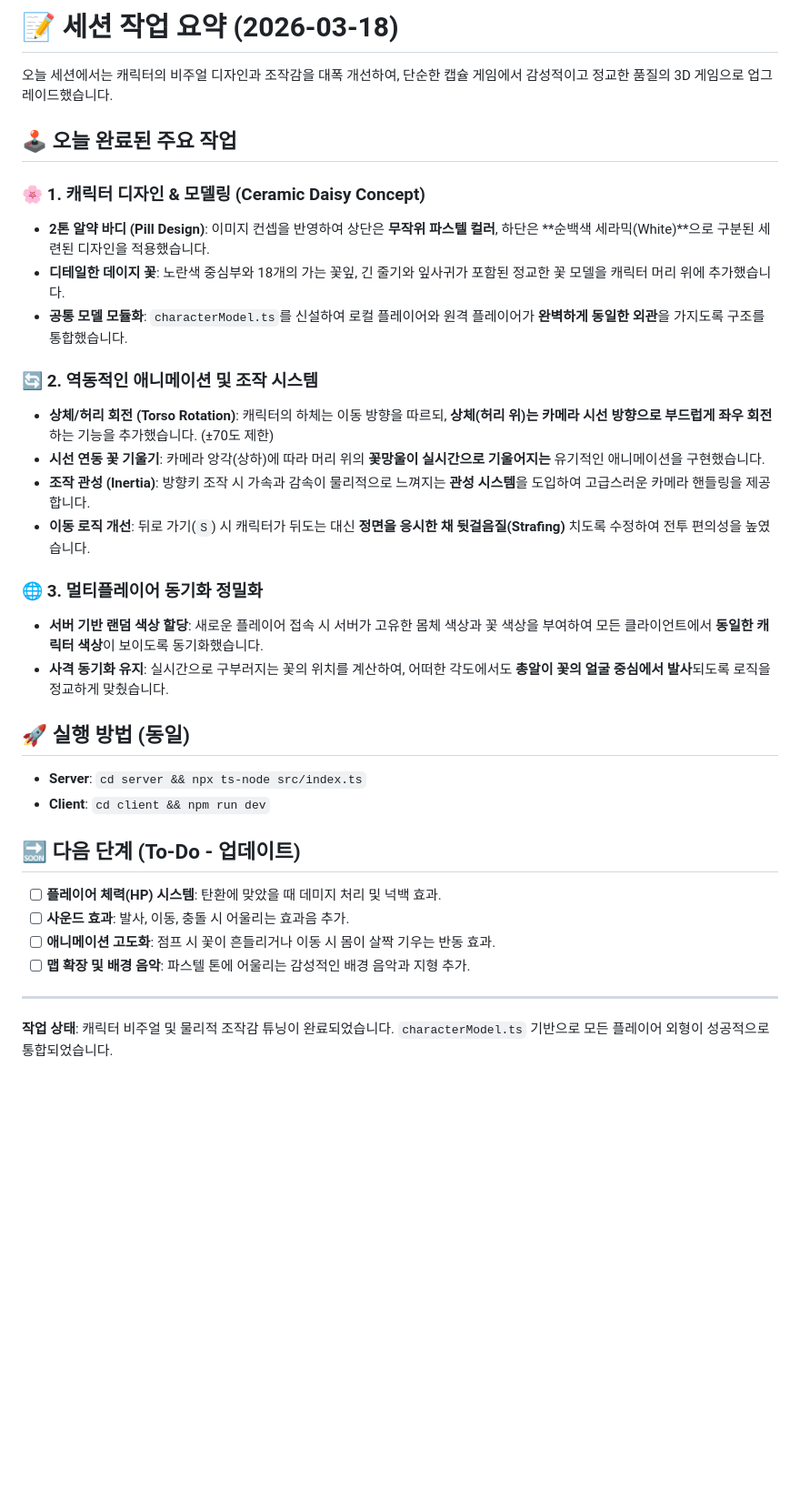
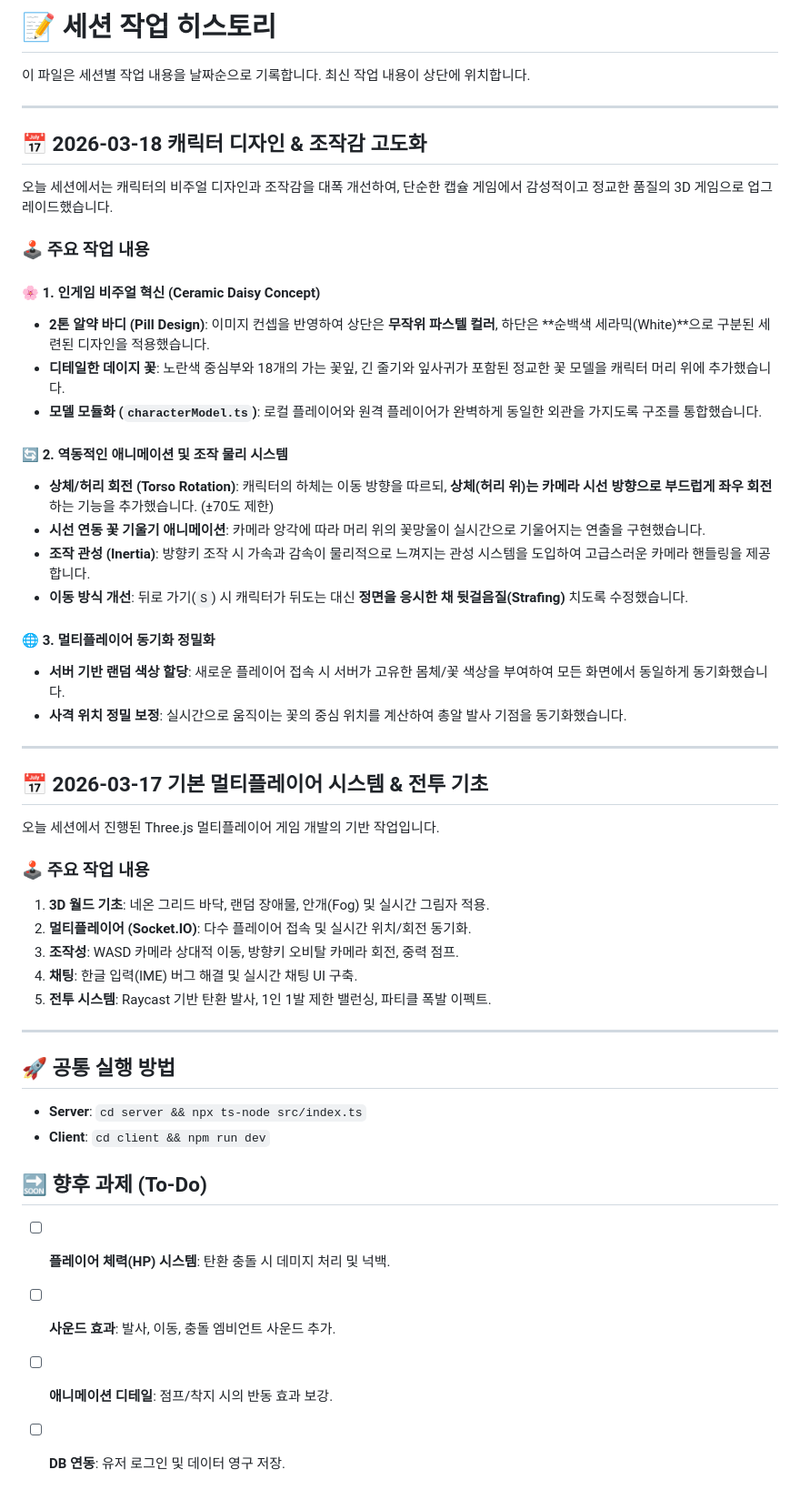
Before and after one commit to namuten/web3DGame, a Markdown page: SESSION_SUMMARY.md, the part around the change. Shown at 91% size. Drawn GitHub-style; blank space fills up the shorter version.

Commit message:
Update session summary with historical record by date

```diff
--- a/SESSION_SUMMARY.md
+++ b/SESSION_SUMMARY.md
@@ -1,33 +1,51 @@
-# 📝 세션 작업 요약 (2026-03-18)
+# 📝 세션 작업 히스토리
+
+이 파일은 세션별 작업 내용을 날짜순으로 기록합니다. 최신 작업 내용이 상단에 위치합니다.
+
+---
+
+## 📅 2026-03-18 캐릭터 디자인 & 조작감 고도화
 
 오늘 세션에서는 캐릭터의 비주얼 디자인과 조작감을 대폭 개선하여, 단순한 캡슐 게임에서 감성적이고 정교한 품질의 3D 게임으로 업그레이드했습니다.
 
-## 🕹️ 오늘 완료된 주요 작업
+### 🕹️ 주요 작업 내용
 
-### 🌸 1. 캐릭터 디자인 & 모델링 (Ceramic Daisy Concept)
+#### 🌸 1. 인게임 비주얼 혁신 (Ceramic Daisy Concept)
 *   **2톤 알약 바디 (Pill Design)**: 이미지 컨셉을 반영하여 상단은 **무작위 파스텔 컬러**, 하단은 **순백색 세라믹(White)**으로 구분된 세련된 디자인을 적용했습니다.
 *   **디테일한 데이지 꽃**: 노란색 중심부와 18개의 가는 꽃잎, 긴 줄기와 잎사귀가 포함된 정교한 꽃 모델을 캐릭터 머리 위에 추가했습니다.
-*   **공통 모델 모듈화**: `characterModel.ts`를 신설하여 로컬 플레이어와 원격 플레이어가 **완벽하게 동일한 외관**을 가지도록 구조를 통합했습니다.
+*   **모델 모듈화 (`characterModel.ts`)**: 로컬 플레이어와 원격 플레이어가 완벽하게 동일한 외관을 가지도록 구조를 통합했습니다.
 
-### 🔄 2. 역동적인 애니메이션 및 조작 시스템
+#### 🔄 2. 역동적인 애니메이션 및 조작 물리 시스템
 *   **상체/허리 회전 (Torso Rotation)**: 캐릭터의 하체는 이동 방향을 따르되, **상체(허리 위)는 카메라 시선 방향으로 부드럽게 좌우 회전**하는 기능을 추가했습니다. (±70도 제한)
-*   **시선 연동 꽃 기울기**: 카메라 앙각(상하)에 따라 머리 위의 **꽃망울이 실시간으로 기울어지는** 유기적인 애니메이션을 구현했습니다.
-*   **조작 관성 (Inertia)**: 방향키 조작 시 가속과 감속이 물리적으로 느껴지는 **관성 시스템**을 도입하여 고급스러운 카메라 핸들링을 제공합니다.
-*   **이동 로직 개선**: 뒤로 가기(`S`) 시 캐릭터가 뒤도는 대신 **정면을 응시한 채 뒷걸음질(Strafing)** 치도록 수정하여 전투 편의성을 높였습니다.
+*   **시선 연동 꽃 기울기 애니메이션**: 카메라 앙각에 따라 머리 위의 꽃망울이 실시간으로 기울어지는 연출을 구현했습니다.
+*   **조작 관성 (Inertia)**: 방향키 조작 시 가속과 감속이 물리적으로 느껴지는 관성 시스템을 도입하여 고급스러운 카메라 핸들링을 제공합니다.
+*   **이동 방식 개선**: 뒤로 가기(`S`) 시 캐릭터가 뒤도는 대신 **정면을 응시한 채 뒷걸음질(Strafing)** 치도록 수정했습니다.
 
-### 🌐 3. 멀티플레이어 동기화 정밀화
-*   **서버 기반 랜덤 색상 할당**: 새로운 플레이어 접속 시 서버가 고유한 몸체 색상과 꽃 색상을 부여하여 모든 클라이언트에서 **동일한 캐릭터 색상**이 보이도록 동기화했습니다.
-*   **사격 동기화 유지**: 실시간으로 구부러지는 꽃의 위치를 계산하여, 어떠한 각도에서도 **총알이 꽃의 얼굴 중심에서 발사**되도록 로직을 정교하게 맞췄습니다.
+#### 🌐 3. 멀티플레이어 동기화 정밀화
+*   **서버 기반 랜덤 색상 할당**: 새로운 플레이어 접속 시 서버가 고유한 몸체/꽃 색상을 부여하여 모든 화면에서 동일하게 동기화했습니다.
+*   **사격 위치 정밀 보정**: 실시간으로 움직이는 꽃의 중심 위치를 계산하여 총알 발사 기점을 동기화했습니다.
 
-## 🚀 실행 방법 (동일)
+---
+
+## 📅 2026-03-17 기본 멀티플레이어 시스템 & 전투 기초
+
+오늘 세션에서 진행된 Three.js 멀티플레이어 게임 개발의 기반 작업입니다.
+
+### 🕹️ 주요 작업 내용
+1.  **3D 월드 기초**: 네온 그리드 바닥, 랜덤 장애물, 안개(Fog) 및 실시간 그림자 적용.
+2.  **멀티플레이어 (Socket.IO)**: 다수 플레이어 접속 및 실시간 위치/회전 동기화.
+3.  **조작성**: WASD 카메라 상대적 이동, 방향키 오비탈 카메라 회전, 중력 점프.
+4.  **채팅**: 한글 입력(IME) 버그 해결 및 실시간 채팅 UI 구축.
+5.  **전투 시스템**: Raycast 기반 탄환 발사, 1인 1발 제한 밸런싱, 파티클 폭발 이펙트.
+
+---
+
+## 🚀 공통 실행 방법
 *   **Server**: `cd server && npx ts-node src/index.ts`
 *   **Client**: `cd client && npm run dev`
 
-## 🔜 다음 단계 (To-Do - 업데이트)
-*   [ ] **플레이어 체력(HP) 시스템**: 탄환에 맞았을 때 데미지 처리 및 넉백 효과.
-*   [ ] **사운드 효과**: 발사, 이동, 충돌 시 어울리는 효과음 추가.
-*   [ ] **애니메이션 고도화**: 점프 시 꽃이 흔들리거나 이동 시 몸이 살짝 기우는 반동 효과.
-*   [ ] **맵 확장 및 배경 음악**: 파스텔 톤에 어울리는 감성적인 배경 음악과 지형 추가.
-
----
-**작업 상태**: 캐릭터 비주얼 및 물리적 조작감 튜닝이 완료되었습니다. `characterModel.ts` 기반으로 모든 플레이어 외형이 성공적으로 통합되었습니다.
+## 🔜 향후 과제 (To-Do)
+*   [ ] **플레이어 체력(HP) 시스템**: 탄환 충돌 시 데미지 처리 및 넉백.
+*   [ ] **사운드 효과**: 발사, 이동, 충돌 엠비언트 사운드 추가.
+*   [ ] **애니메이션 디테일**: 점프/착지 시의 반동 효과 보강.
+*   [ ] **DB 연동**: 유저 로그인 및 데이터 영구 저장.
```
